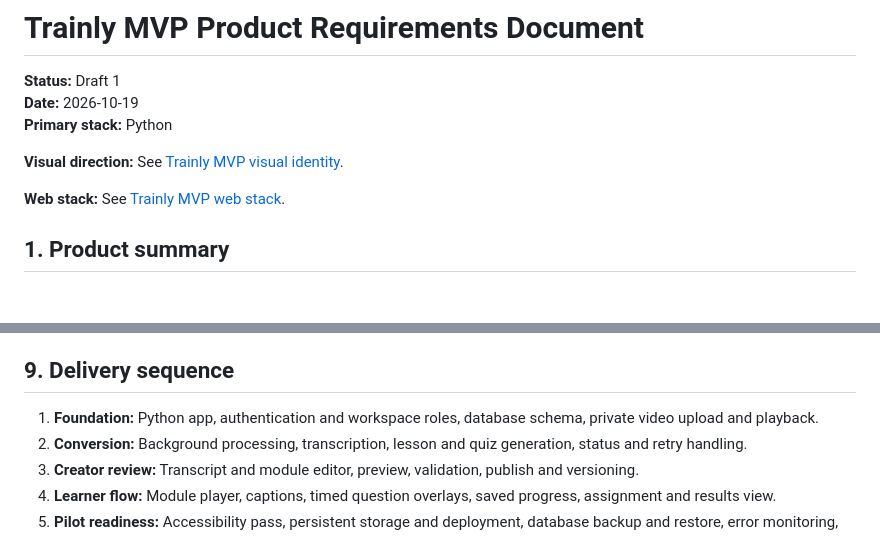
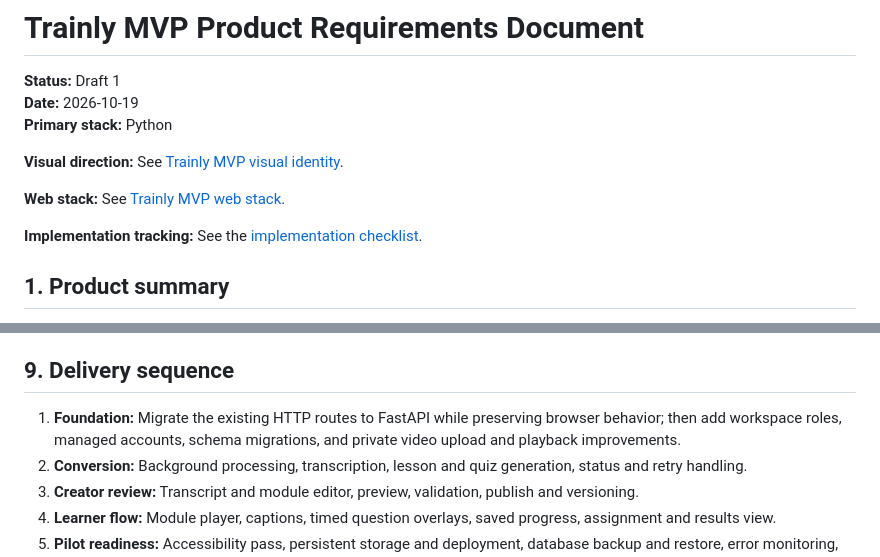
Before and after one commit to markiloo/TrainlyMVP, a Markdown page: design_plan/prd.md, 2 parts joined by grey strips. Drawn GitHub-style; blank space fills up the shorter version.

```diff
--- a/design_plan/prd.md
+++ b/design_plan/prd.md
@@ -7,6 +7,8 @@
 **Visual direction:** See [Trainly MVP visual identity](./visual_identity.md).
 
 **Web stack:** See [Trainly MVP web stack](./web_stack.md).
+
+**Implementation tracking:** See the [implementation checklist](./checklist.md).
 
 ## 1. Product summary
 
@@ -181,7 +158,7 @@ Targets are hypotheses for a pilot, not launch guarantees. Record upload, proces
 
 ## 9. Delivery sequence
 
-1. **Foundation:** Python app, authentication and workspace roles, database schema, private video upload and playback.
+1. **Foundation:** Migrate the existing HTTP routes to FastAPI while preserving browser behavior; then add workspace roles, managed accounts, schema migrations, and private video upload and playback improvements.
 2. **Conversion:** Background processing, transcription, lesson and quiz generation, status and retry handling.
 3. **Creator review:** Transcript and module editor, preview, validation, publish and versioning.
 4. **Learner flow:** Module player, captions, timed question overlays, saved progress, assignment and results view.
```
Also changed, not shown: other parts of design_plan/prd.md (+3 -28 lines), design_plan/checklist.md (added, +90 -0 lines).
